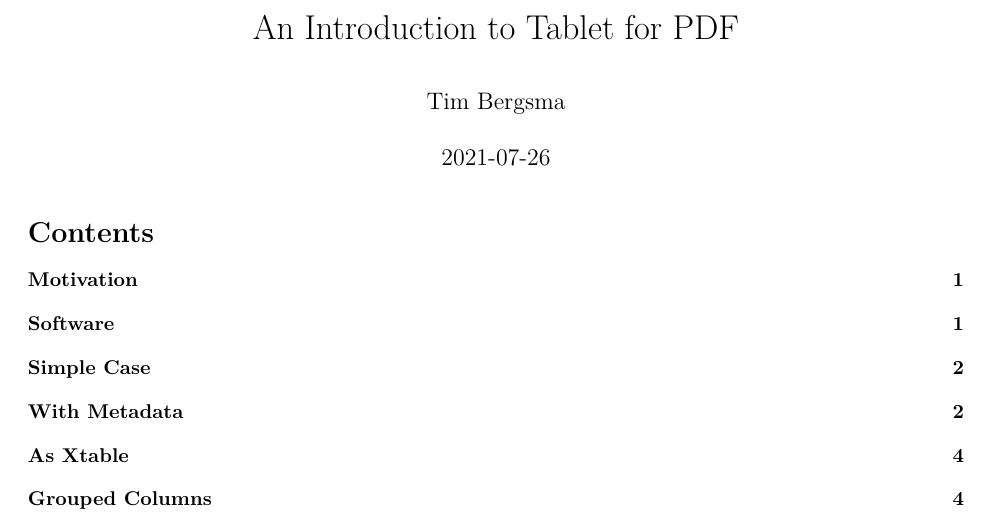
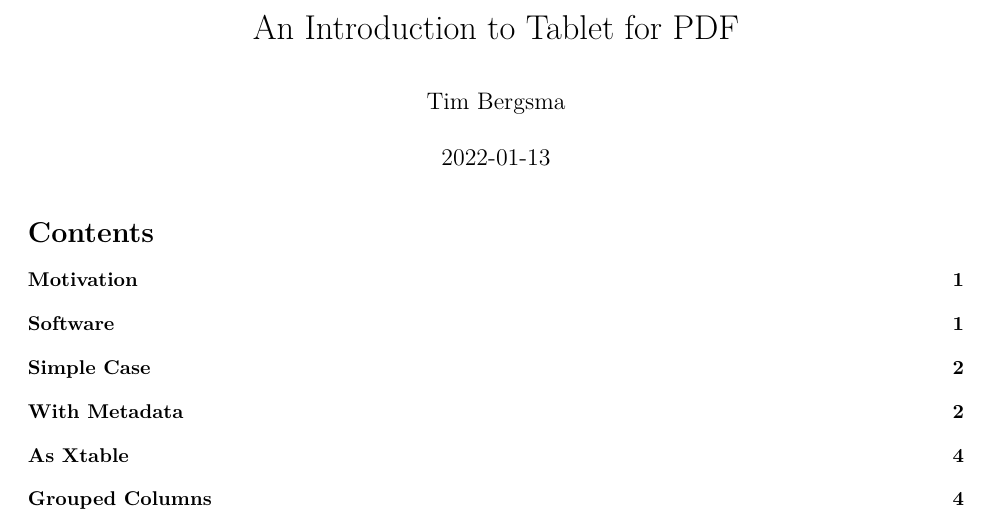
Before and after one commit to bergsmat/tablet, a LaTeX document (vignettes/tablet-introduction-pdf.tex): part of page 1 of 7, cut so that both start at the same text. Compiled offline with pdfLaTeX.

Commit message:
0.4.3 clean check

```diff
--- a/vignettes/tablet-introduction-pdf.tex
+++ b/vignettes/tablet-introduction-pdf.tex
@@ -124,7 +124,7 @@
 
 \title{An Introduction to Tablet for PDF}
 \author{Tim Bergsma}
-\date{2021-07-26}
+\date{2022-01-13}
 
 \begin{document}
 \maketitle
```
Also changed, not shown: vignettes/tablet-introduction-pdf.pdf, 8 other files.
